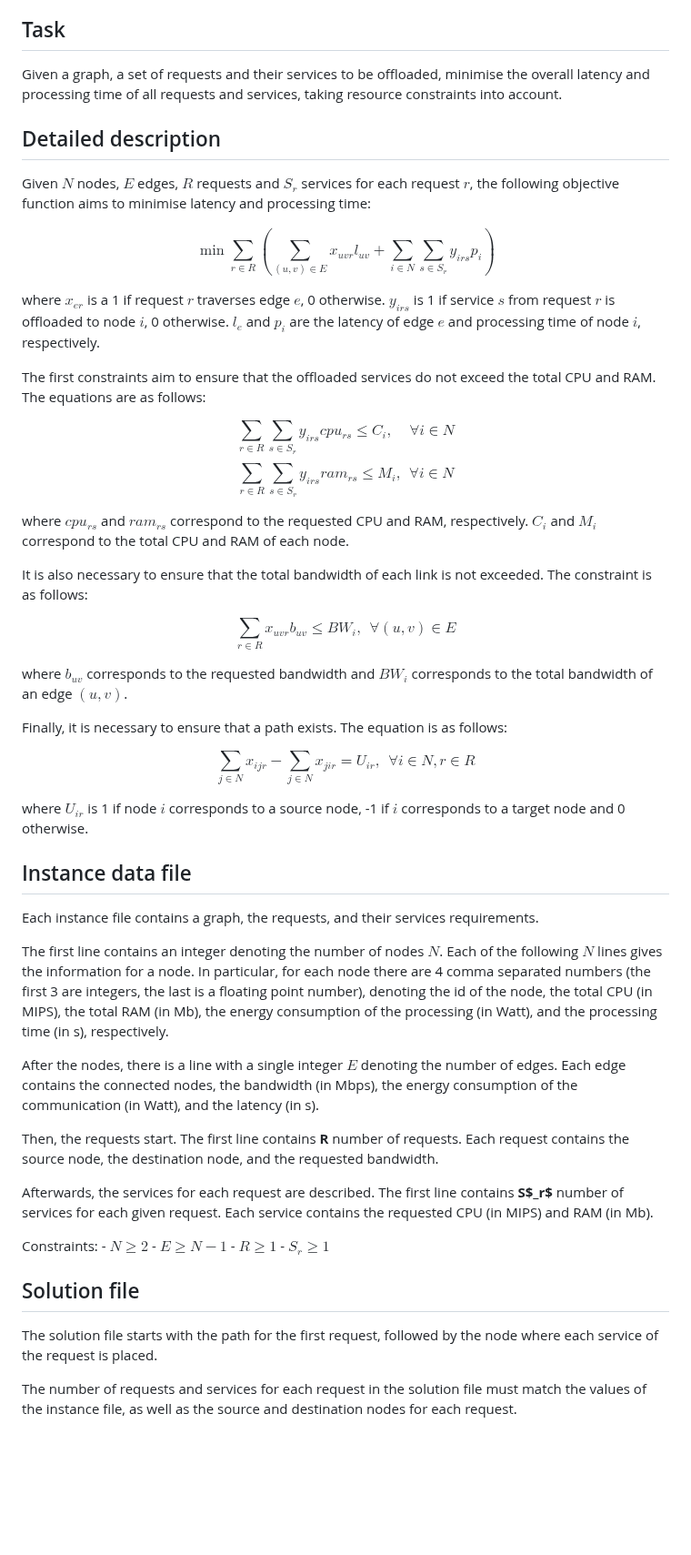
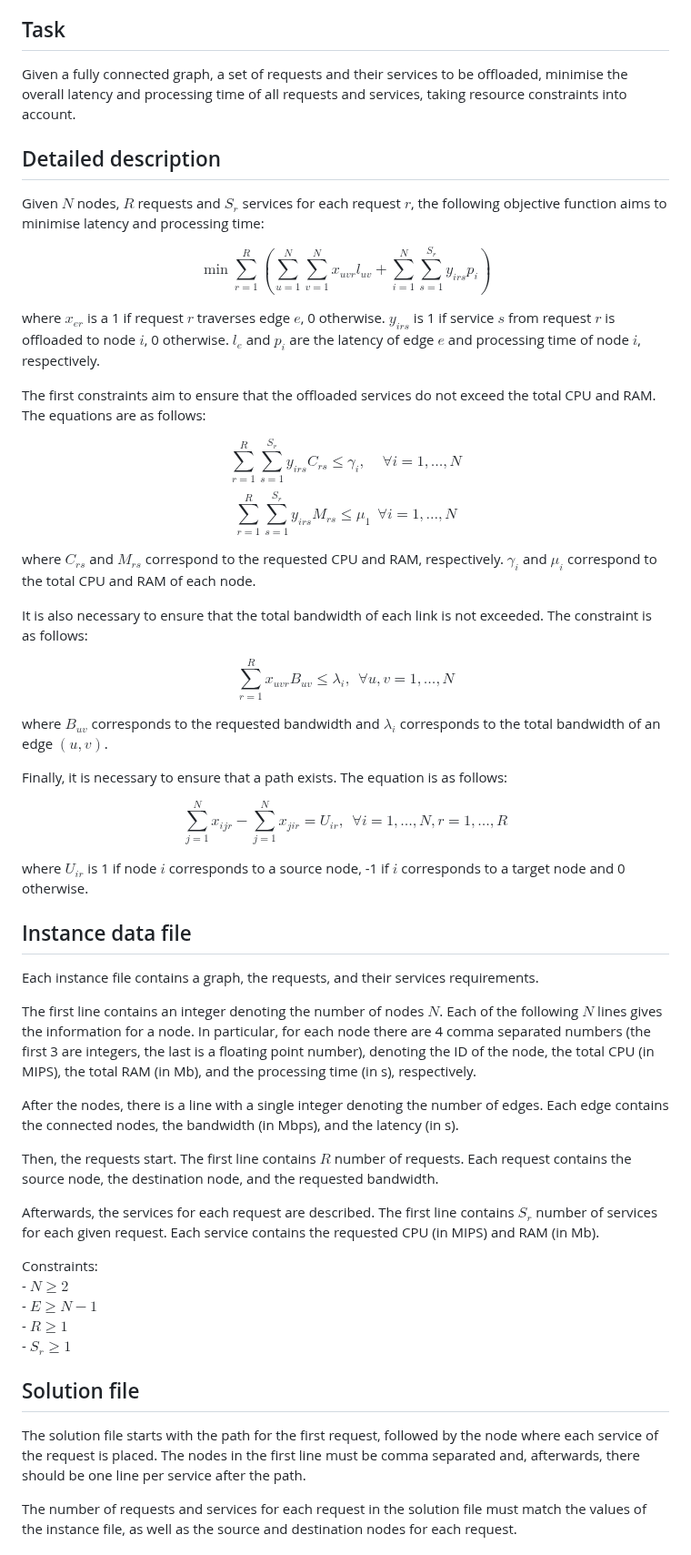
Before and after one commit to roar-net/problem-statements, a Markdown page: problems/service-placement/problem-statement-sp.md, the part around the change. Shown at 91% size. Drawn GitHub-style; blank space fills up the shorter version.

Commit message:
Improved descriptions and comments.

```diff
--- a/problems/service-placement/problem-statement-sp.md
+++ b/problems/service-placement/problem-statement-sp.md
@@ -20,32 +20,32 @@ The service placement problem was proposed to tackle these issues. The goal is t
 
 ## Task
 
-Given a graph, a set of requests and their services to be offloaded, minimise the overall latency and processing time of all requests and services, taking resource constraints into account.
+Given a fully connected graph, a set of requests and their services to be offloaded, minimise the overall latency and processing time of all requests and services, taking resource constraints into account.
 
 ## Detailed description
 
-Given $N$ nodes, $E$ edges, $R$ requests and $S_r$ services for each request $r$, the following objective function aims to minimise latency and processing time:
+Given $N$ nodes, $R$ requests and $S_r$ services for each request $r$, the following objective function aims to minimise latency and processing time:
 
-$$\min \sum_{r \in R} \left(\sum_{(u,v) \in E} x_{uvr}l_{uv} + \sum_{i \in N} \sum_{s \in S_r} y_{irs}p_i \right)$$
+$$\min \sum_{r=1}^R \left(\sum_{u=1}^N \sum_{v=1}^N x_{uvr}l_{uv} + \sum_{i=1}^N \sum_{s=1}^{S_r} y_{irs}p_i \right)$$
 
 where $x_{er}$ is a 1 if request $r$ traverses edge $e$, 0 otherwise. $y_{irs}$ is 1 if service $s$ from request $r$ is offloaded to node $i$, 0 otherwise. $l_e$ and $p_i$ are the latency of edge $e$ and processing time of node $i$, respectively.
 
 The first constraints aim to ensure that the offloaded services do not exceed the total CPU and RAM. The equations are as follows:
 
-$$\sum_{r \in R} \sum_{s \in S_r} y_{irs} cpu_{rs} \leq C_i, ~~~~~\forall i \in N$$
-$$\sum_{r \in R} \sum_{s \in S_r} y_{irs} ram_{rs} \leq M_i, ~~\forall i \in N$$
+$$\sum_{r=1}^R \sum_{s=1}^{S_r} y_{irs} C_{rs} \leq \gamma_i, ~~~~~\forall i=1,\ldots,N$$
+$$\sum_{r=1}^R \sum_{s=1}^{S_r} y_{irs} M_{rs} \leq \mu_1 ~~\forall i=1,\ldots,N$$
 
-where $cpu_{rs}$ and $ram_{rs}$ correspond to the requested CPU and RAM, respectively. $C_i$ and $M_i$ correspond to the total CPU and RAM of each node.
+where $C_{rs}$ and $M_{rs}$ correspond to the requested CPU and RAM, respectively. $\gamma_i$ and $\mu_i$ correspond to the total CPU and RAM of each node.
 
 It is also necessary to ensure that the total bandwidth of each link is not exceeded. The constraint is as follows:
 
-$$\sum_{r \in R} x_{uvr} b_{uv} \leq BW_i, ~~\forall (u,v) \in E$$
+$$\sum_{r=1}^R x_{uvr} B_{uv} \leq \lambda_i, ~~\forall u,v=1,\ldots,N$$
 
-where $b_{uv}$ corresponds to the requested bandwidth and $BW_i$ corresponds to the total bandwidth of an edge $(u, v)$.
+where $B_{uv}$ corresponds to the requested bandwidth and $\lambda_i$ corresponds to the total bandwidth of an edge $(u, v)$.
 
 Finally, it is necessary to ensure that a path exists. The equation is as follows:
 
-$$\sum_{j \in N} x_{ijr} - \sum_{j \in N} x_{jir} = U_{ir}, ~~\forall i \in N, r \in R$$
+$$\sum_{j=1}^N x_{ijr} - \sum_{j=1}^N x_{jir} = U_{ir}, ~~\forall i=1,\ldots,N, r=1,\ldots,R$$
 
 where $U_{ir}$ is 1 if node $i$ corresponds to a source node, -1 if $i$ corresponds to a target node and 0 otherwise.
 
@@ -54,28 +54,28 @@ where $U_{ir}$ is 1 if node $i$ corresponds to a source node, -1 if $i$ correspo
 Each instance file contains a graph, the requests, and their services requirements.
 
 The first line contains an integer denoting the number of nodes $N$.
-Each of the following $N$ lines gives the information for a node. In particular, for each node there are 4 comma separated numbers (the first 3 are integers, the last is a floating point number), denoting the id of the node, the total CPU (in MIPS), the total RAM (in Mb), the energy consumption of the processing (in Watt), and the processing time (in s), respectively.
+Each of the following $N$ lines gives the information for a node. In particular, for each node there are 4 comma separated numbers (the first 3 are integers, the last is a floating point number), denoting the ID of the node, the total CPU (in MIPS), the total RAM (in Mb), and the processing time (in s), respectively.
 
-After the nodes, there is a line with a single integer $E$ denoting the number of edges.
-Each edge contains the connected nodes, the bandwidth (in Mbps), the energy consumption of the communication (in Watt), and the latency (in s).
+After the nodes, there is a line with a single integer denoting the number of edges.
+Each edge contains the connected nodes, the bandwidth (in Mbps), and the latency (in s).
 
 Then, the requests start.
-The first line contains **R** number of requests.
+The first line contains $R$ number of requests.
 Each request contains the source node, the destination node, and the requested bandwidth.
 
 Afterwards, the services for each request are described.
-The first line contains **S$_r$** number of services for each given request.
+The first line contains $S_r$ number of services for each given request.
 Each service contains the requested CPU (in MIPS) and RAM (in Mb).
 
-Constraints:
-    - $N \geq 2$
-    - $E \geq N-1$
-    - $R \geq 1$
+Constraints:\
+    - $N \geq 2$\
+    - $E \geq N-1$\
+    - $R \geq 1$\
     - $S_r \geq 1$
 
 ## Solution file
 
-The solution file starts with the path for the first request, followed by the node where each service of the request is placed.
+The solution file starts with the path for the first request, followed by the node where each service of the request is placed. The nodes in the first line must be comma separated and, afterwards, there should be one line per service after the path.
 
 The number of requests and services for each request in the solution file must match the values of the instance file, as well as the source and destination nodes for each request.
 
```
